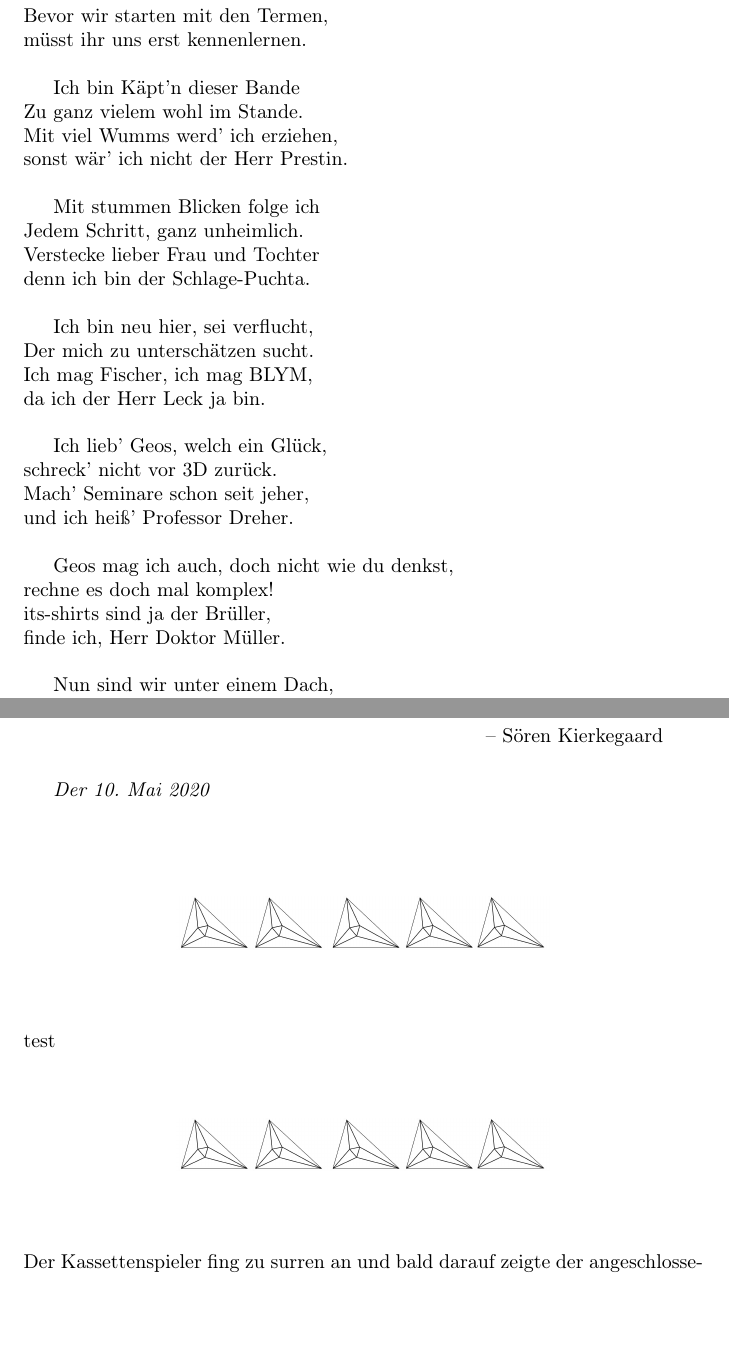
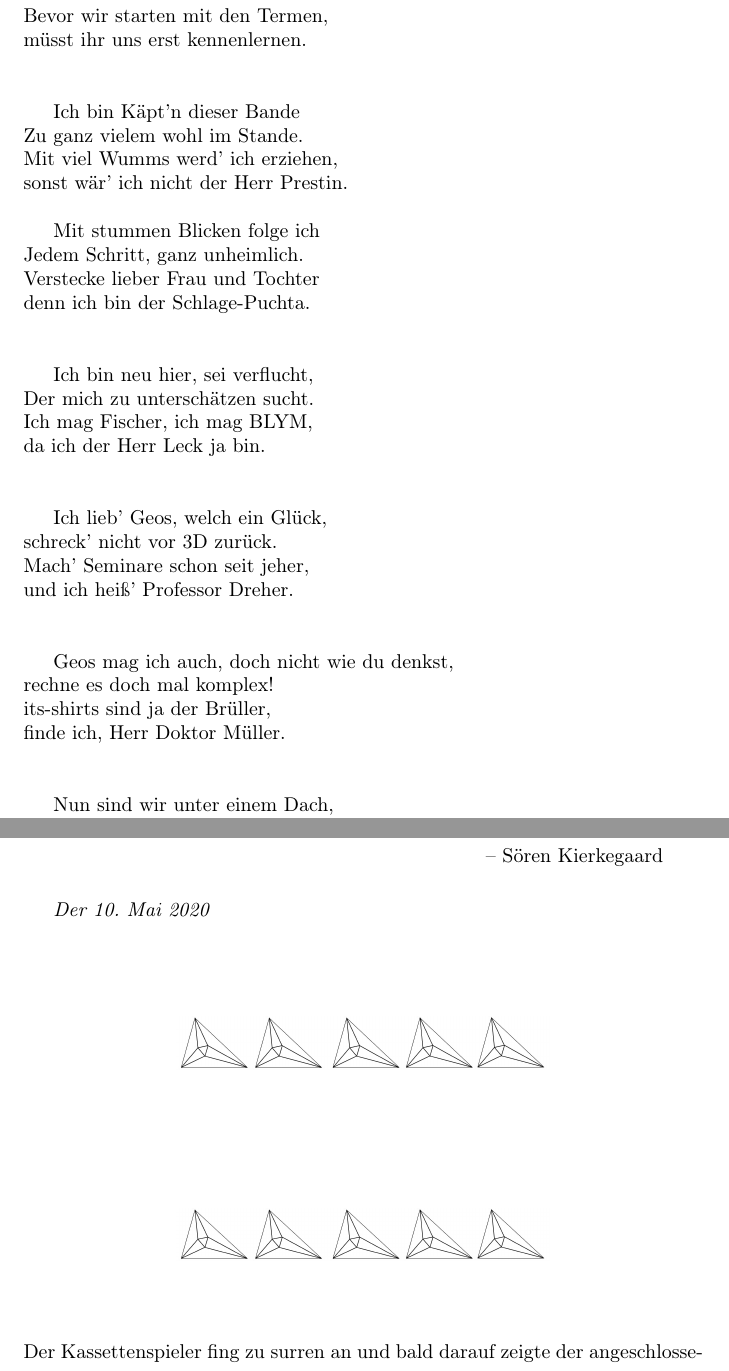
Before and after one commit to GregorSamsa42/AIMO-FF, a LaTeX book (fanfiction.tex): two parts of pages 12 and 17 of 22, joined at a grey line, cut so that both start at the same text, the shorter picture padded with empty space. Compiled offline with pdfLaTeX.

Commit message:
Revert "Merge branch 'master' of https://github.com/GregorSamsa42/AIMO-FF into master"
This reverts commit 2feb31bbceafc5cfbe0b1d7f0c79b6048a44ffdd, reversing
changes made to bc3c50272d77f130aad99b42e01787fb4685c49c.

```diff
--- a/fanfiction.tex
+++ b/fanfiction.tex
@@ -163,7 +163,7 @@ Christian erstarrte.
 Willkommen bei der AIMO, \\
 euch hier zu haben sind wir froh. \\
 Bevor wir starten mit den Termen, \\
-müsst ihr uns erst kennenlernen. \\
+müsst ihr uns erst kennenlernen. \\  \\
 
 Ich bin Käpt'n dieser Bande \\
 Zu ganz vielem wohl im Stande. \\
@@ -173,22 +173,22 @@ sonst wär' ich nicht der Herr Prestin. \\
 Mit stummen Blicken folge ich \\
 Jedem Schritt, ganz unheimlich. \\
 Verstecke lieber Frau und Tochter \\
-denn ich bin der Schlage-Puchta. \\
+denn ich bin der Schlage-Puchta. \\ \\
 
 Ich bin neu hier, sei verflucht, \\
 Der mich zu unterschätzen sucht. \\
 Ich mag Fischer, ich mag BLYM, \\
- da ich der Herr Leck ja bin. \\
+ da ich der Herr Leck ja bin. \\ \\
 
 Ich lieb' Geos, welch ein Glück, \\
 schreck' nicht vor 3D zurück. \\
 Mach' Seminare schon seit jeher, \\
-und ich heiß' Professor Dreher. \\
+und ich heiß' Professor Dreher. \\ \\
 
 Geos mag ich auch, doch nicht wie du denkst, \\
 rechne es doch mal komplex! \\
 its-shirts sind ja der Brüller, \\
-finde ich, Herr Doktor Müller. \\
+finde ich, Herr Doktor Müller. \\ \\
 
 Nun sind wir unter einem Dach, \\
 Warnemünde bis Oberwolfach. \\
@@ -248,7 +248,6 @@ Auf dem Weg zurück redete nun keiner mehr, das Ereignis hatte allen endgültig
 
      \parasep
      %2.4
-     test
 
      \parasep
      %2.5
```
